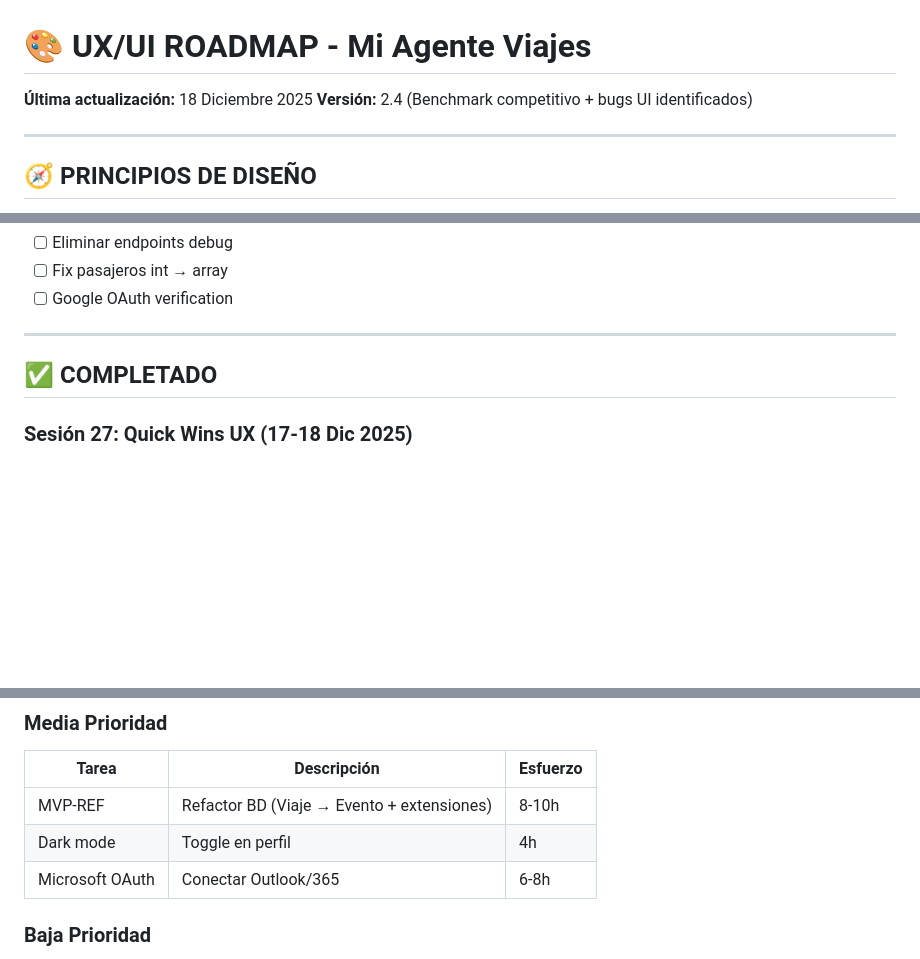
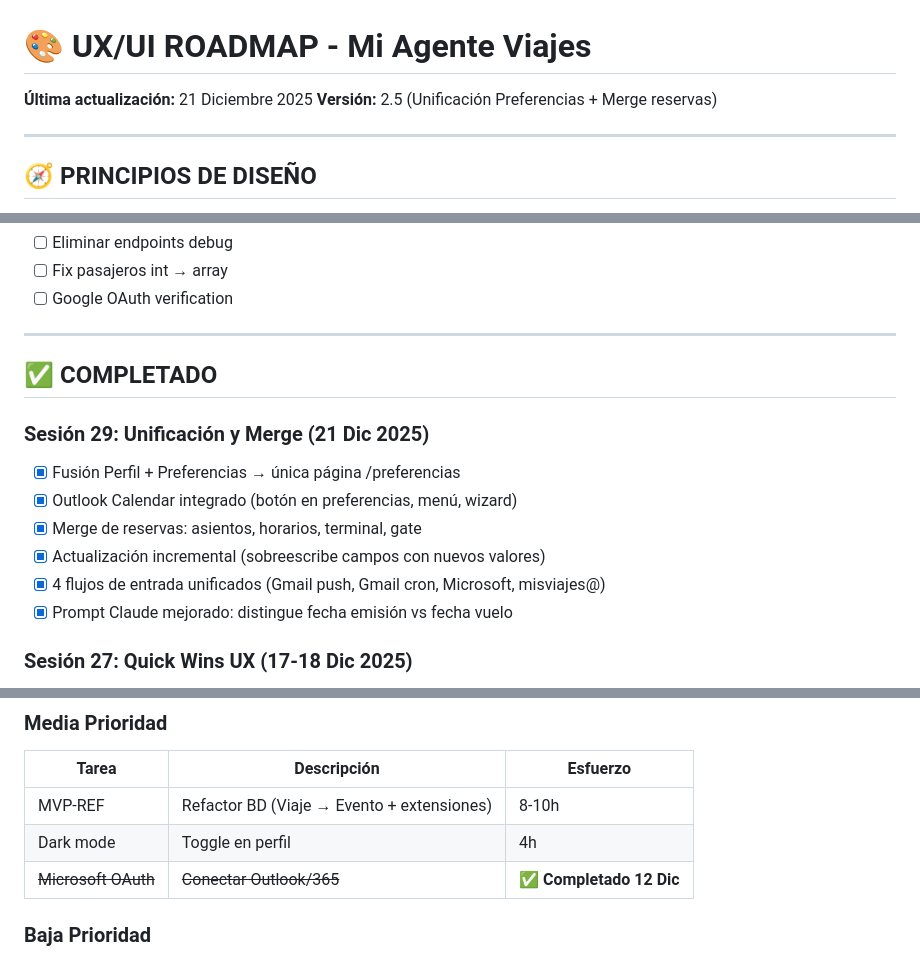
Before and after one commit to andygamberg/mi-agente-viajes, a Markdown page: UX_UI_ROADMAP.md, 3 parts joined by grey strips. Drawn GitHub-style; blank space fills up the shorter version.

```diff
--- a/UX_UI_ROADMAP.md
+++ b/UX_UI_ROADMAP.md
@@ -1,7 +1,7 @@
 # 🎨 UX/UI ROADMAP - Mi Agente Viajes
 
-**Última actualización:** 18 Diciembre 2025
-**Versión:** 2.4 (Benchmark competitivo + bugs UI identificados)
+**Última actualización:** 21 Diciembre 2025
+**Versión:** 2.5 (Unificación Preferencias + Merge reservas)
 
 ---
 
@@ -473,6 +473,14 @@ Próximos eventos
 
 ## ✅ COMPLETADO
 
+### Sesión 29: Unificación y Merge (21 Dic 2025)
+- [x] Fusión Perfil + Preferencias → única página /preferencias
+- [x] Outlook Calendar integrado (botón en preferencias, menú, wizard)
+- [x] Merge de reservas: asientos, horarios, terminal, gate
+- [x] Actualización incremental (sobreescribe campos con nuevos valores)
+- [x] 4 flujos de entrada unificados (Gmail push, Gmail cron, Microsoft, misviajes@)
+- [x] Prompt Claude mejorado: distingue fecha emisión vs fecha vuelo
+
 ### Sesión 27: Quick Wins UX (17-18 Dic 2025)
 - [x] Countdown en cards ("En 3 días", "Mañana", "Hoy")
 - [x] Badge "Nueva" en reservas <24h
@@ -555,7 +563,7 @@ Próximos eventos
 |-------|-------------|----------|
 | MVP-REF | Refactor BD (Viaje → Evento + extensiones) | 8-10h |
 | Dark mode | Toggle en perfil | 4h |
-| Microsoft OAuth | Conectar Outlook/365 | 6-8h |
+| ~~Microsoft OAuth~~ | ~~Conectar Outlook/365~~ | ✅ **Completado 12 Dic** |
 
 ### Baja Prioridad
 - [ ] Autocomplete aerolíneas
```
Also changed, not shown: ROADMAP.md (+25 -2 lines).
